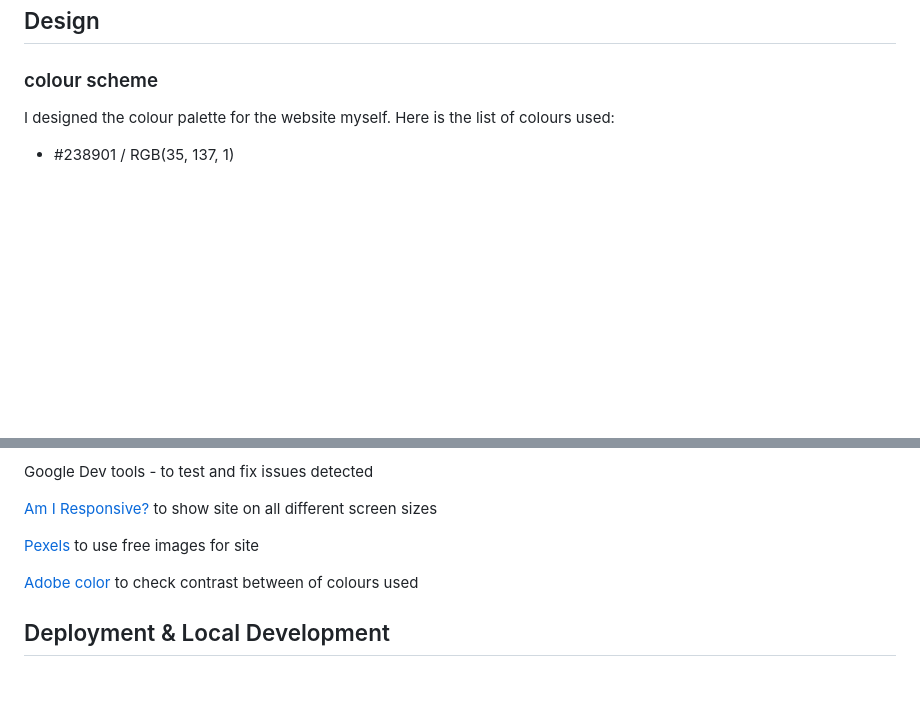
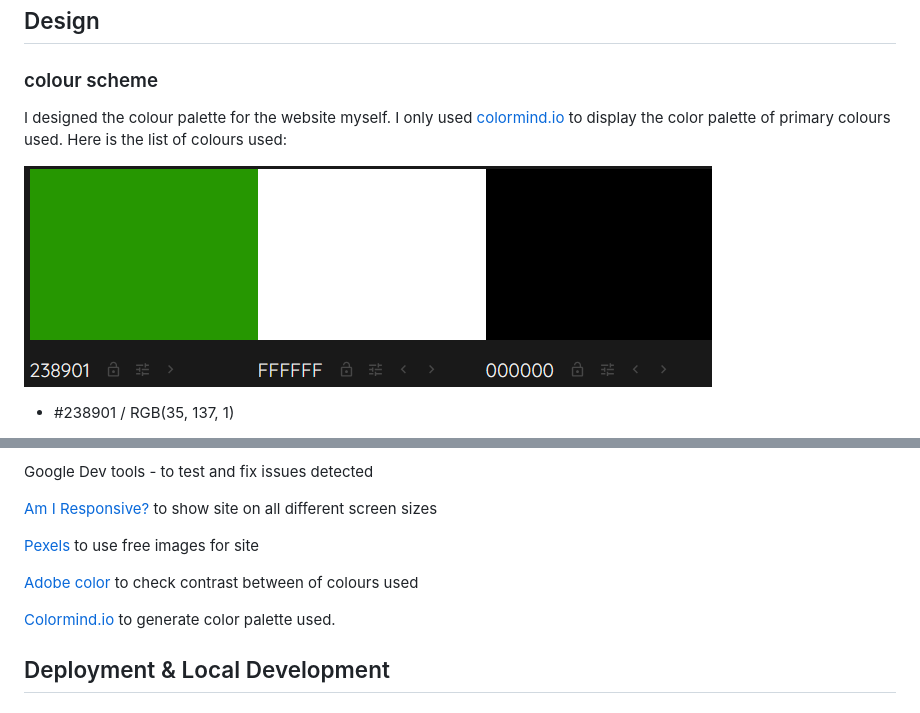
Before and after one commit to JonathanDussot/valladolid-snooker-club, a Markdown page: README.md, 2 parts joined by grey strips. GitHub-like rendering; pictures changed too: documentation/colour-screenshot.png (added); blank space fills up the shorter version.

Commit message:
Docs:Add screenshot of colour palette used in README.md

```diff
--- a/README.md
+++ b/README.md
@@ -51,7 +51,9 @@ You can visit the GitHub Repository [here](https://github.com/JonathanDussot/val
 
 ### colour scheme
 
-I designed the colour palette for the website myself.  Here is the list of colours used:
+I designed the colour palette for the website myself. I only used [colormind.io](http://colormind.io/) to display the color palette of primary colours used.  Here is the list of colours used:
+
+![screenshot of primary colours on colormind.io](documentation/colour-screenshot.png)
 
 - #238901 / RGB(35, 137, 1)
 
@@ -188,6 +190,8 @@ Google Dev tools - to test and fix issues detected
 
 [Adobe color](https://color.adobe.com/create/color-wheel) to check contrast between of colours used
 
+[Colormind.io](http://colormind.io/) to generate color palette used.
+
 ## Deployment & Local Development
 
 ### Deployment to GitHub pages
```
